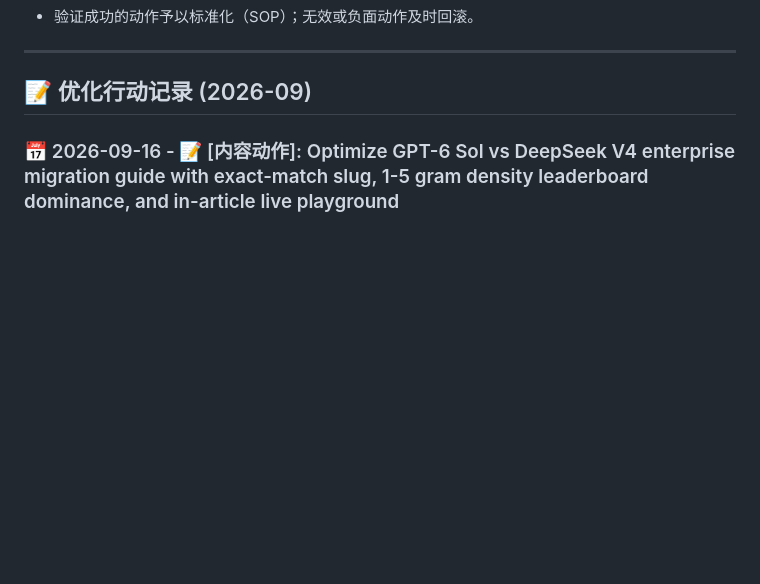
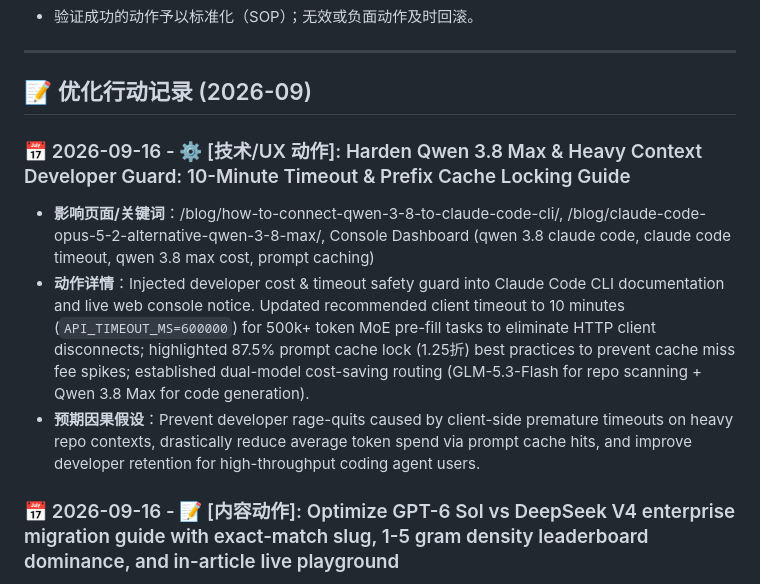
Before and after one commit to bshx2024/apivel_blog, a Markdown page: SEO_ACTION_LOG.md, the part around the change. Drawn GitHub-style; blank space fills up the shorter version.

Commit message:
feat(guide): harden heavy context cost guard, 10-minute timeout recommendation, and prefix caching guide

```diff
--- a/SEO_ACTION_LOG.md
+++ b/SEO_ACTION_LOG.md
@@ -47,6 +47,11 @@
 
 
 ## 📝 优化行动记录 (2026-09)
+
+### 📅 2026-09-16 - ⚙️ [技术/UX 动作]: Harden Qwen 3.8 Max & Heavy Context Developer Guard: 10-Minute Timeout & Prefix Cache Locking Guide
+* **影响页面/关键词**：/blog/how-to-connect-qwen-3-8-to-claude-code-cli/, /blog/claude-code-opus-5-2-alternative-qwen-3-8-max/, Console Dashboard (qwen 3.8 claude code, claude code timeout, qwen 3.8 max cost, prompt caching)
+* **动作详情**：Injected developer cost & timeout safety guard into Claude Code CLI documentation and live web console notice. Updated recommended client timeout to 10 minutes (`API_TIMEOUT_MS=600000`) for 500k+ token MoE pre-fill tasks to eliminate HTTP client disconnects; highlighted 87.5% prompt cache lock (1.25折) best practices to prevent cache miss fee spikes; established dual-model cost-saving routing (GLM-5.3-Flash for repo scanning + Qwen 3.8 Max for code generation).
+* **预期因果假设**：Prevent developer rage-quits caused by client-side premature timeouts on heavy repo contexts, drastically reduce average token spend via prompt cache hits, and improve developer retention for high-throughput coding agent users.
 
 ### 📅 2026-09-16 - 📝 [内容动作]: Optimize GPT-6 Sol vs DeepSeek V4 enterprise migration guide with exact-match slug, 1-5 gram density leaderboard dominance, and in-article live playground
 * **影响页面/关键词**：/blog/gpt-6-sol-vs-deepseek-v4/, /blog/claude-code-opus-5-2-alternative-qwen-3-8-max/, /blog/deepseek-v4-flash-api-guide/, /blog/gpt-6-astra-api-pricing-guide/ (gpt-6 sol, gpt-6 sol vs deepseek v4, gpt 6 sol pricing, what is chat gpt 6 sol, gpt-5.5 migration, deepseek v4 vs gpt 6 sol, how much does gpt-6 astra cost)
```
Also changed, not shown: 2 other files.
